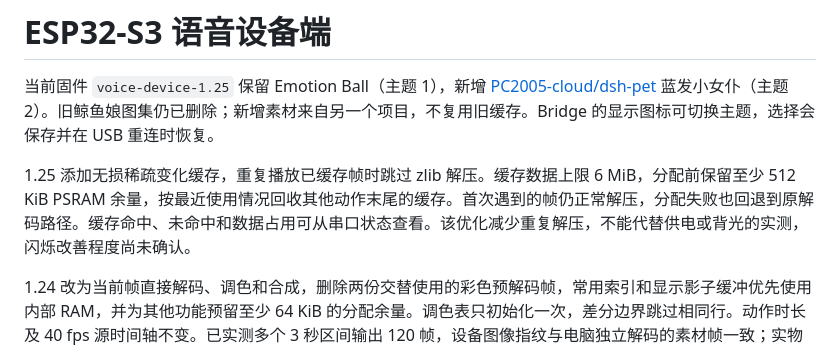
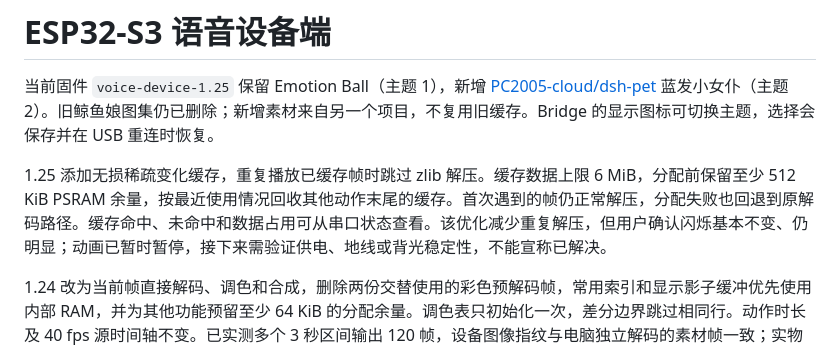
Before and after one commit to rm66nftvmc-lab/desktop-ai-robot, a Markdown page: voice-device/README.md, the part around the change. GitHub-like rendering.

```diff
--- a/voice-device/README.md
+++ b/voice-device/README.md
@@ -2,7 +2,7 @@
 
 当前固件 `voice-device-1.25` 保留 Emotion Ball（主题 1），新增 [PC2005-cloud/dsh-pet](https://github.com/PC2005-cloud/dsh-pet) 蓝发小女仆（主题 2）。旧鲸鱼娘图集仍已删除；新增素材来自另一个项目，不复用旧缓存。Bridge 的显示图标可切换主题，选择会保存并在 USB 重连时恢复。
 
-1.25 添加无损稀疏变化缓存，重复播放已缓存帧时跳过 zlib 解压。缓存数据上限 6 MiB，分配前保留至少 512 KiB PSRAM 余量，按最近使用情况回收其他动作末尾的缓存。首次遇到的帧仍正常解压，分配失败也回退到原解码路径。缓存命中、未命中和数据占用可从串口状态查看。该优化减少重复解压，不能代替供电或背光的实测，闪烁改善程度尚未确认。
+1.25 添加无损稀疏变化缓存，重复播放已缓存帧时跳过 zlib 解压。缓存数据上限 6 MiB，分配前保留至少 512 KiB PSRAM 余量，按最近使用情况回收其他动作末尾的缓存。首次遇到的帧仍正常解压，分配失败也回退到原解码路径。缓存命中、未命中和数据占用可从串口状态查看。该优化减少重复解压，但用户确认闪烁基本不变、仍明显；动画已暂时暂停，接下来需验证供电、地线或背光稳定性，不能宣称已解决。
 
 1.24 改为当前帧直接解码、调色和合成，删除两份交替使用的彩色预解码帧，常用索引和显示影子缓冲优先使用内部 RAM，并为其他功能预留至少 64 KiB 的分配余量。调色表只初始化一次，差分边界跳过相同行。动作时长及 40 fps 源时间轴不变。已实测多个 3 秒区间输出 120 帧，设备图像指纹与电脑独立解码的素材帧一致；实物闪烁改善程度仍待用户确认。
 
```
Also changed, not shown: PROJECT_STATUS.md (+1 -0 lines).
